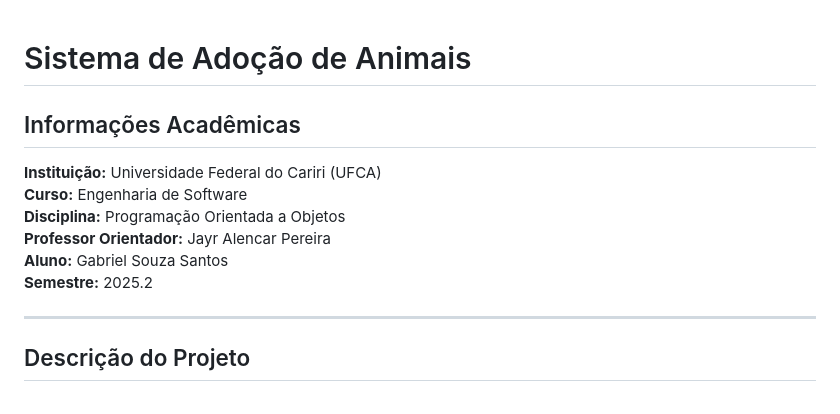
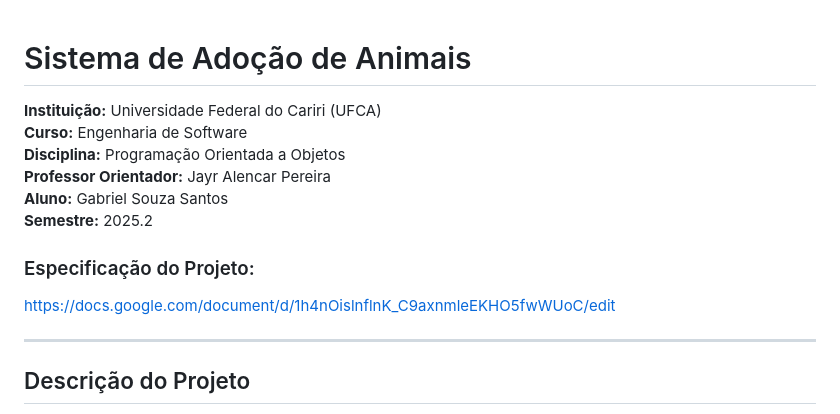
Before and after one commit to gabriel-so-santos/sis-adocao-animais, a Markdown page: README.md, the part around the change. GitHub-like rendering.

Commit message:
Add project specification section to README
Added project specification link to README.

```diff
--- a/README.md
+++ b/README.md
@@ -1,6 +1,4 @@
 # Sistema de Adoção de Animais
-
-## Informações Acadêmicas
 
 **Instituição:** Universidade Federal do Cariri (UFCA)
 **Curso:** Engenharia de Software
@@ -8,6 +6,9 @@
 **Professor Orientador:** Jayr Alencar Pereira
 **Aluno:** Gabriel Souza Santos
 **Semestre:** 2025.2
+
+### Especificação do Projeto:
+https://docs.google.com/document/d/1h4nOislnflnK_C9axnmleEKHO5fwWUoC/edit
 
 ---
 
```
